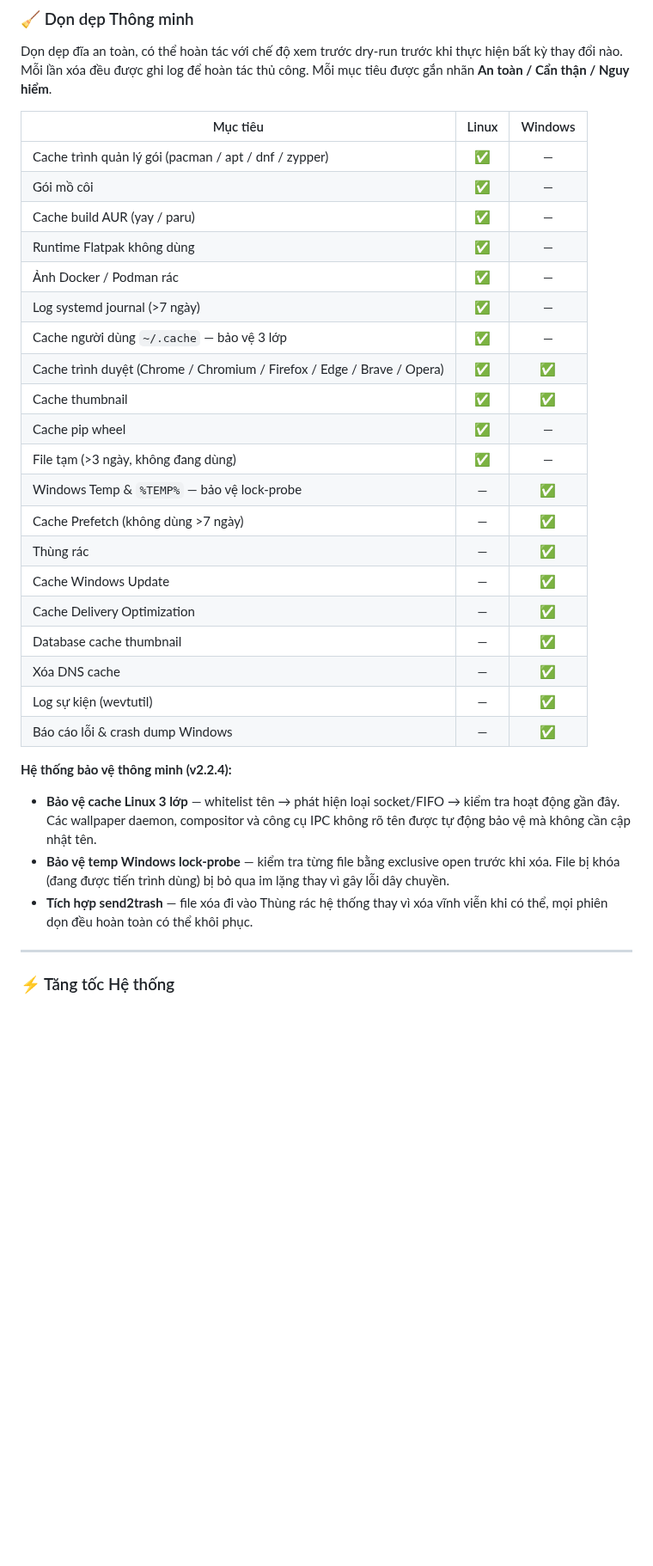
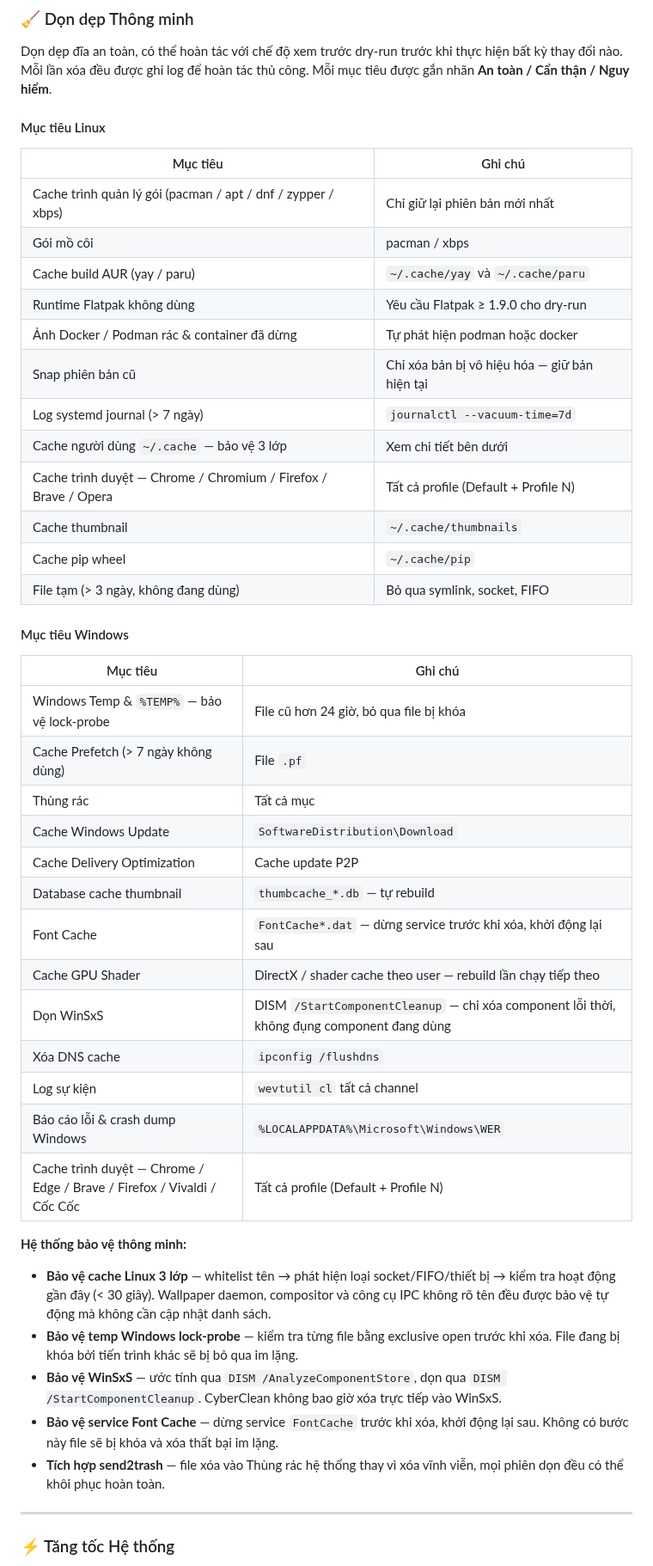
Before and after one commit to vuphitung/CyberClean, a Markdown page: README_vi.md, the part around one of its changes. Shown at 86% size. GitHub-like rendering; blank space fills up the shorter version.

```diff
--- a/README_vi.md
+++ b/README_vi.md
@@ -123,33 +118,47 @@ Theo dõi hệ thống trực tiếp, tự động làm mới mỗi 4 giây.
 
 Dọn dẹp đĩa an toàn, có thể hoàn tác với chế độ xem trước dry-run trước khi thực hiện bất kỳ thay đổi nào. Mỗi lần xóa đều được ghi log để hoàn tác thủ công. Mỗi mục tiêu được gắn nhãn **An toàn / Cẩn thận / Nguy hiểm**.
 
-| Mục tiêu | Linux | Windows |
-|----------|:-----:|:-------:|
-| Cache trình quản lý gói (pacman / apt / dnf / zypper) | ✅ | — |
-| Gói mồ côi | ✅ | — |
-| Cache build AUR (yay / paru) | ✅ | — |
-| Runtime Flatpak không dùng | ✅ | — |
-| Ảnh Docker / Podman rác | ✅ | — |
-| Log systemd journal (>7 ngày) | ✅ | — |
-| Cache người dùng `~/.cache` — bảo vệ 3 lớp | ✅ | — |
-| Cache trình duyệt (Chrome / Chromium / Firefox / Edge / Brave / Opera) | ✅ | ✅ |
-| Cache thumbnail | ✅ | ✅ |
-| Cache pip wheel | ✅ | — |
-| File tạm (>3 ngày, không đang dùng) | ✅ | — |
-| Windows Temp & `%TEMP%` — bảo vệ lock-probe | — | ✅ |
-| Cache Prefetch (không dùng >7 ngày) | — | ✅ |
-| Thùng rác | — | ✅ |
-| Cache Windows Update | — | ✅ |
-| Cache Delivery Optimization | — | ✅ |
-| Database cache thumbnail | — | ✅ |
-| Xóa DNS cache | — | ✅ |
-| Log sự kiện (wevtutil) | — | ✅ |
-| Báo cáo lỗi & crash dump Windows | — | ✅ |
+#### Mục tiêu Linux
 
-**Hệ thống bảo vệ thông minh (v2.2.4):**
-- **Bảo vệ cache Linux 3 lớp** — whitelist tên → phát hiện loại socket/FIFO → kiểm tra hoạt động gần đây. Các wallpaper daemon, compositor và công cụ IPC không rõ tên được tự động bảo vệ mà không cần cập nhật tên.
-- **Bảo vệ temp Windows lock-probe** — kiểm tra từng file bằng exclusive open trước khi xóa. File bị khóa (đang được tiến trình dùng) bị bỏ qua im lặng thay vì gây lỗi dây chuyền.
-- **Tích hợp send2trash** — file xóa đi vào Thùng rác hệ thống thay vì xóa vĩnh viễn khi có thể, mọi phiên dọn đều hoàn toàn có thể khôi phục.
+| Mục tiêu | Ghi chú |
+|----------|---------|
+| Cache trình quản lý gói (pacman / apt / dnf / zypper / xbps) | Chỉ giữ lại phiên bản mới nhất |
+| Gói mồ côi | pacman / xbps |
+| Cache build AUR (yay / paru) | `~/.cache/yay` và `~/.cache/paru` |
+| Runtime Flatpak không dùng | Yêu cầu Flatpak ≥ 1.9.0 cho dry-run |
+| Ảnh Docker / Podman rác & container đã dừng | Tự phát hiện podman hoặc docker |
+| Snap phiên bản cũ | Chỉ xóa bản bị vô hiệu hóa — giữ bản hiện tại |
+| Log systemd journal (> 7 ngày) | `journalctl --vacuum-time=7d` |
+| Cache người dùng `~/.cache` — bảo vệ 3 lớp | Xem chi tiết bên dưới |
+| Cache trình duyệt — Chrome / Chromium / Firefox / Brave / Opera | Tất cả profile (Default + Profile N) |
+| Cache thumbnail | `~/.cache/thumbnails` |
+| Cache pip wheel | `~/.cache/pip` |
+| File tạm (> 3 ngày, không đang dùng) | Bỏ qua symlink, socket, FIFO |
+
+#### Mục tiêu Windows
+
+| Mục tiêu | Ghi chú |
+|----------|---------|
+| Windows Temp & `%TEMP%` — bảo vệ lock-probe | File cũ hơn 24 giờ, bỏ qua file bị khóa |
+| Cache Prefetch (> 7 ngày không dùng) | File `.pf` |
+| Thùng rác | Tất cả mục |
+| Cache Windows Update | `SoftwareDistribution\Download` |
+| Cache Delivery Optimization | Cache update P2P |
+| Database cache thumbnail | `thumbcache_*.db` — tự rebuild |
+| Font Cache | `FontCache*.dat` — dừng service trước khi xóa, khởi động lại sau |
+| Cache GPU Shader | DirectX / shader cache theo user — rebuild lần chạy tiếp theo |
+| Dọn WinSxS | DISM `/StartComponentCleanup` — chỉ xóa component lỗi thời, không đụng component đang dùng |
+| Xóa DNS cache | `ipconfig /flushdns` |
+| Log sự kiện | `wevtutil cl` tất cả channel |
+| Báo cáo lỗi & crash dump Windows | `%LOCALAPPDATA%\Microsoft\Windows\WER` |
+| Cache trình duyệt — Chrome / Edge / Brave / Firefox / Vivaldi / Cốc Cốc | Tất cả profile (Default + Profile N) |
+
+**Hệ thống bảo vệ thông minh:**
+- **Bảo vệ cache Linux 3 lớp** — whitelist tên → phát hiện loại socket/FIFO/thiết bị → kiểm tra hoạt động gần đây (< 30 giây). Wallpaper daemon, compositor và công cụ IPC không rõ tên đều được bảo vệ tự động mà không cần cập nhật danh sách.
+- **Bảo vệ temp Windows lock-probe** — kiểm tra từng file bằng exclusive open trước khi xóa. File đang bị khóa bởi tiến trình khác sẽ bị bỏ qua im lặng.
+- **Bảo vệ WinSxS** — ước tính qua `DISM /AnalyzeComponentStore`, dọn qua `DISM /StartComponentCleanup`. CyberClean không bao giờ xóa trực tiếp vào WinSxS.
+- **Bảo vệ service Font Cache** — dừng service `FontCache` trước khi xóa, khởi động lại sau. Không có bước này file sẽ bị khóa và xóa thất bại im lặng.
+- **Tích hợp send2trash** — file xóa vào Thùng rác hệ thống thay vì xóa vĩnh viễn, mọi phiên dọn đều có thể khôi phục hoàn toàn.
 
 ---
 
```
Also changed, not shown: other parts of README_vi.md (+55 -43 lines), README.md (+98 -70 lines), screenshots/clean.png, screenshots/dashboard.png, screenshots/scanner.png.
